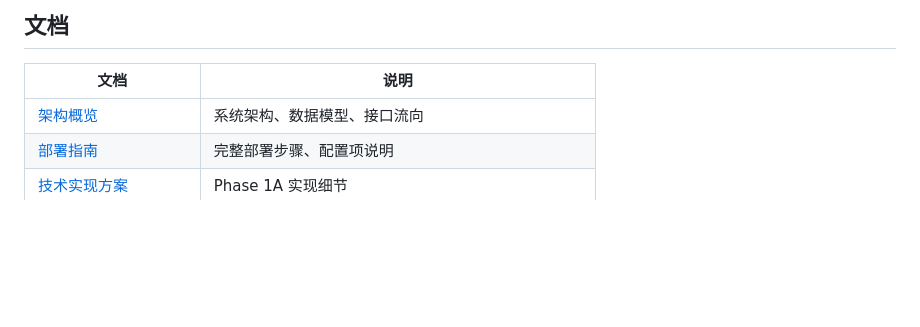
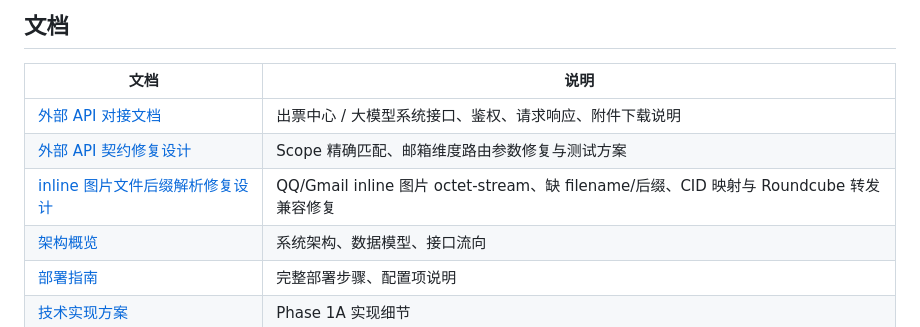
Before and after one commit to snowflake-yezi/MailHub, a Markdown page: README.md, the part around one of its changes. Rendered like a GitHub page; blank space fills up the shorter version.

```diff
--- a/README.md
+++ b/README.md
@@ -171,6 +184,9 @@ cd mail-node && CGO_ENABLED=0 GOOS=linux GOARCH=amd64 go build -o mail-node ./cm
 
 | 文档 | 说明 |
 |------|------|
+| [外部 API 对接文档](docs/api/external-api.md) | 出票中心 / 大模型系统接口、鉴权、请求响应、附件下载说明 |
+| [外部 API 契约修复设计](docs/design/external-api-contract-fix-design.md) | Scope 精确匹配、邮箱维度路由参数修复与测试方案 |
+| [inline 图片文件后缀解析修复设计](docs/design/inline-image-filename-inference-design.md) | QQ/Gmail inline 图片 octet-stream、缺 filename/后缀、CID 映射与 Roundcube 转发兼容修复 |
 | [架构概览](docs/architecture-overview.md) | 系统架构、数据模型、接口流向 |
 | [部署指南](docs/design/deployment-guide.md) | 完整部署步骤、配置项说明 |
 | [技术实现方案](docs/design/technical-implementation.md) | Phase 1A 实现细节 |
```
Also changed, not shown: other parts of README.md (+22 -6 lines).
